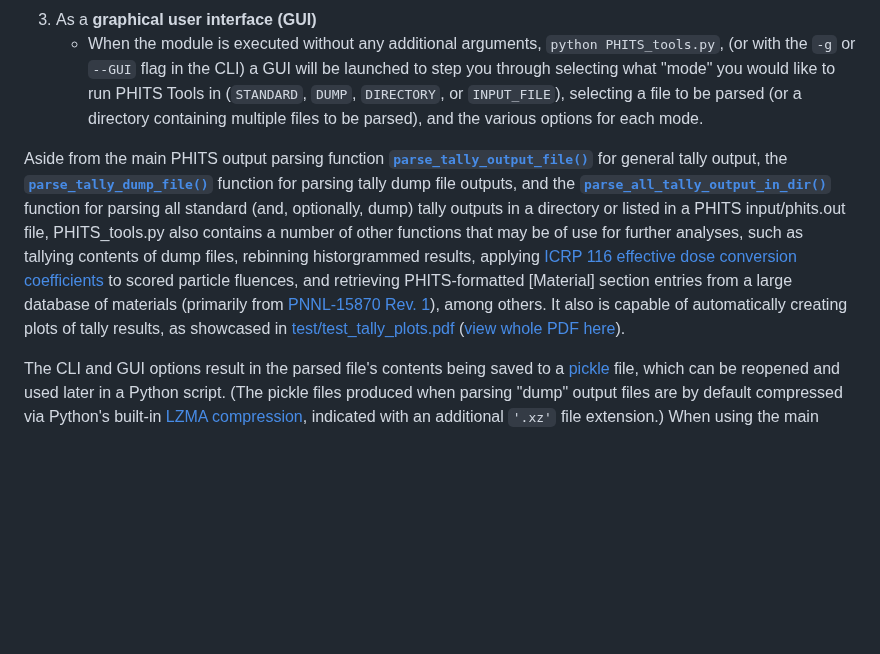
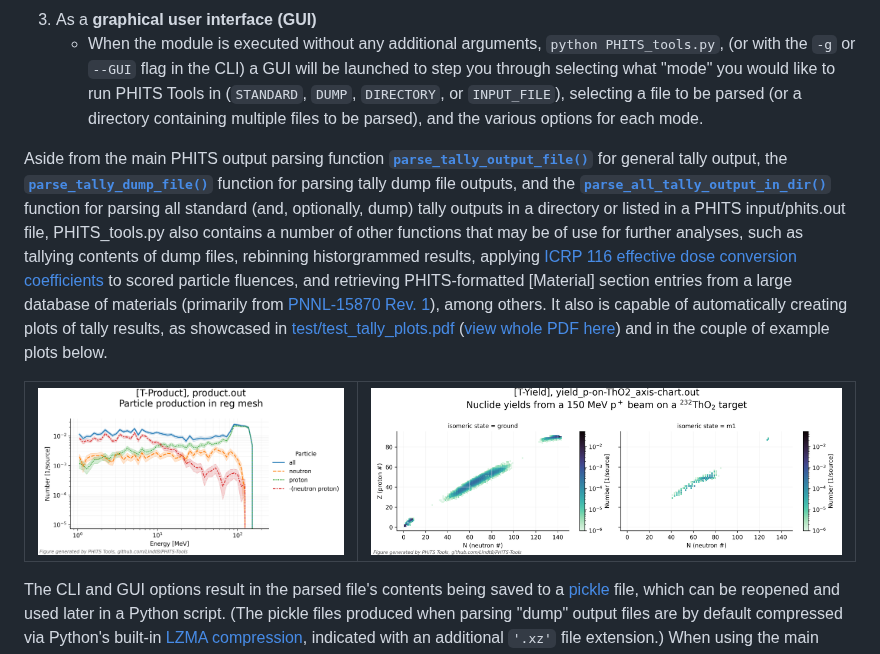
Before and after one commit to Lindt8/PHITS-Tools, a Markdown page: README.md, the part around the change. GitHub-like rendering; blank space fills up the shorter version.

```diff
--- a/README.md
+++ b/README.md
@@ -43,7 +43,10 @@ There are three main ways one can use this Python module:
 3. As a **graphical user interface (GUI)**
     - When the module is executed without any additional arguments, `python PHITS_tools.py`, (or with the `-g` or `--GUI` flag in the CLI) a GUI will be launched to step you through selecting what "mode" you would like to run PHITS Tools in (`STANDARD`, `DUMP`, `DIRECTORY`, or `INPUT_FILE`), selecting a file to be parsed (or a directory containing multiple files to be parsed), and the various options for each mode.
 
-Aside from the main PHITS output parsing function [**`parse_tally_output_file()`**](https://lindt8.github.io/PHITS-Tools/#PHITS_tools.parse_tally_output_file) for general tally output, the [**`parse_tally_dump_file()`**](https://lindt8.github.io/PHITS-Tools/#PHITS_tools.parse_tally_dump_file) function for parsing tally dump file outputs, and the [**`parse_all_tally_output_in_dir()`**](https://lindt8.github.io/PHITS-Tools/#PHITS_tools.parse_all_tally_output_in_dir) function for parsing all standard (and, optionally, dump) tally outputs in a directory or listed in a PHITS input/phits.out file, PHITS_tools.py also contains a number of other functions that may be of use for further analyses, such as tallying contents of dump files, rebinning historgrammed results, applying [ICRP 116 effective dose conversion coefficients](https://doi.org/10.1016/j.icrp.2011.10.001) to scored particle fluences, and retrieving PHITS-formatted [Material] section entries from a large database of materials (primarily from [PNNL-15870 Rev. 1](https://www.osti.gov/biblio/1023125)), among others.  It also is capable of automatically creating plots of tally results, as showcased in [test/test_tally_plots.pdf](https://github.com/Lindt8/PHITS-Tools/blob/main/test/test_tally_plots.pdf) ([view whole PDF here](https://github.com/Lindt8/PHITS-Tools/blob/main/test/test_tally_plots.pdf?raw=true)).
+Aside from the main PHITS output parsing function [**`parse_tally_output_file()`**](https://lindt8.github.io/PHITS-Tools/#PHITS_tools.parse_tally_output_file) for general tally output, the [**`parse_tally_dump_file()`**](https://lindt8.github.io/PHITS-Tools/#PHITS_tools.parse_tally_dump_file) function for parsing tally dump file outputs, and the [**`parse_all_tally_output_in_dir()`**](https://lindt8.github.io/PHITS-Tools/#PHITS_tools.parse_all_tally_output_in_dir) function for parsing all standard (and, optionally, dump) tally outputs in a directory or listed in a PHITS input/phits.out file, PHITS_tools.py also contains a number of other functions that may be of use for further analyses, such as tallying contents of dump files, rebinning historgrammed results, applying [ICRP 116 effective dose conversion coefficients](https://doi.org/10.1016/j.icrp.2011.10.001) to scored particle fluences, and retrieving PHITS-formatted [Material] section entries from a large database of materials (primarily from [PNNL-15870 Rev. 1](https://www.osti.gov/biblio/1023125)), among others.  It also is capable of automatically creating plots of tally results, as showcased in [test/test_tally_plots.pdf](https://github.com/Lindt8/PHITS-Tools/blob/main/test/test_tally_plots.pdf) ([view whole PDF here](https://github.com/Lindt8/PHITS-Tools/blob/main/test/test_tally_plots.pdf?raw=true)) and in the couple of example plots below.
+
+| ![](https://raw.githubusercontent.com/Lindt8/PHITS-Tools/refs/heads/main/example/product.png)  |  ![](https://raw.githubusercontent.com/Lindt8/PHITS-Tools/refs/heads/main/docs/yield_p-on-ThO2_axis-chart.png) |
+|---|---|
 
 The CLI and GUI options result in the parsed file's contents being saved to a [pickle](https://docs.python.org/3/library/pickle.html) file, which can be reopened and used later in a Python script. (The pickle files produced when parsing "dump" output files are by default compressed via Python's built-in [LZMA compression](https://docs.python.org/3/library/lzma.html), indicated with an additional `'.xz'` file extension.) When using the main functions within a Python script which has imported the PHITS_tools module, you can optionally choose not to save the pickle files (if desired) and only have the tally output/dump parsing functions return the data objects they produce (dictionaries, NumPy arrays, Pandas DataFrames, and *[only for dump outputs]* lists of [namedtuples](https://docs.python.org/3/library/collections.html#collections.namedtuple) / similarly functioning [NumPy recarray](https://numpy.org/doc/stable/reference/generated/numpy.recarray.html)s when saved to a pickle file) for your own further analyses.
 
```
